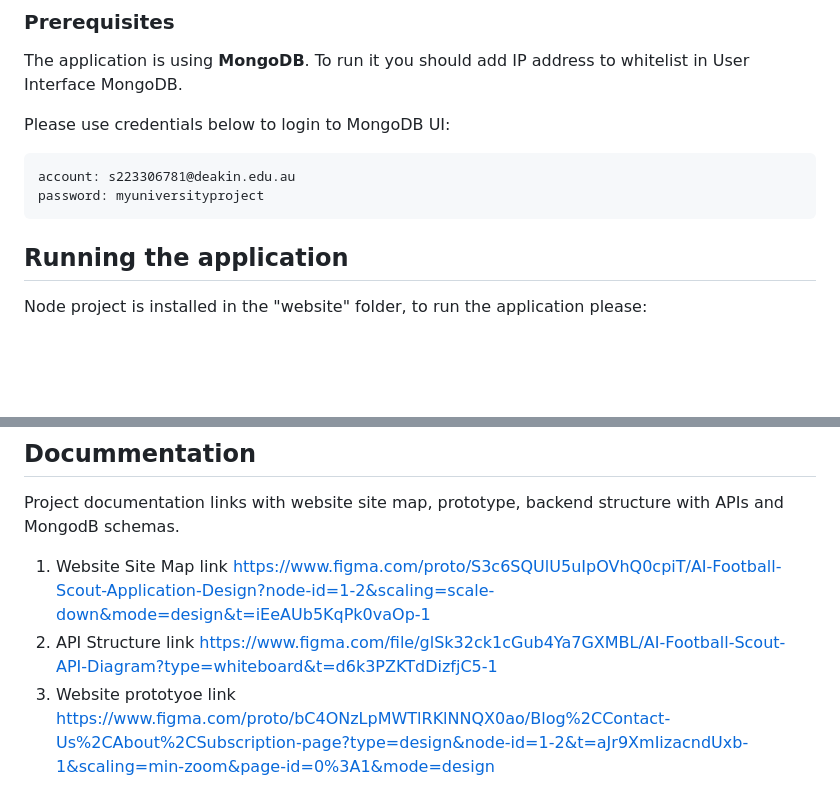
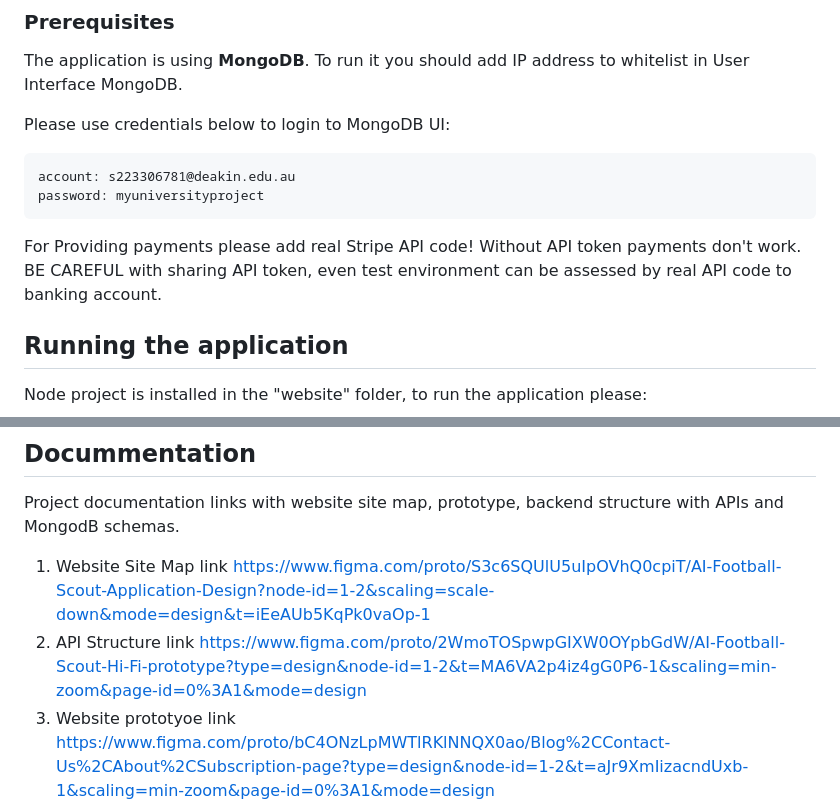
Before and after one commit to ananya-collection/AI_Football_Scout, a Markdown page: README.md, 2 parts joined by grey strips. Drawn GitHub-style; blank space fills up the shorter version.

````diff
--- a/README.md
+++ b/README.md
@@ -61,6 +61,9 @@ account: s223306781@deakin.edu.au
 password: myuniversityproject
 ```
 
+For Providing payments please add real Stripe API code! Without API token payments don't work.
+BE CAREFUL with sharing API token, even test environment can be assessed by real API code to banking account.
+
 
 ## Running the application <a name = "run"></a>
 
@@ -96,7 +99,7 @@ npm test
 Project documentation links with website site map, prototype, backend structure with APIs and MongodB schemas.
 
 1. Website Site Map link https://www.figma.com/proto/S3c6SQUlU5uIpOVhQ0cpiT/AI-Football-Scout-Application-Design?node-id=1-2&scaling=scale-down&mode=design&t=iEeAUb5KqPk0vaOp-1
-2. API Structure link https://www.figma.com/file/glSk32ck1cGub4Ya7GXMBL/AI-Football-Scout-API-Diagram?type=whiteboard&t=d6k3PZKTdDizfjC5-1
+2. API Structure link https://www.figma.com/proto/2WmoTOSpwpGIXW0OYpbGdW/AI-Football-Scout-Hi-Fi-prototype?type=design&node-id=1-2&t=MA6VA2p4iz4gG0P6-1&scaling=min-zoom&page-id=0%3A1&mode=design
 3. Website prototyoe link https://www.figma.com/proto/bC4ONzLpMWTlRKlNNQX0ao/Blog%2CContact-Us%2CAbout%2CSubscription-page?type=design&node-id=1-2&t=aJr9XmIizacndUxb-1&scaling=min-zoom&page-id=0%3A1&mode=design
 
 
````
